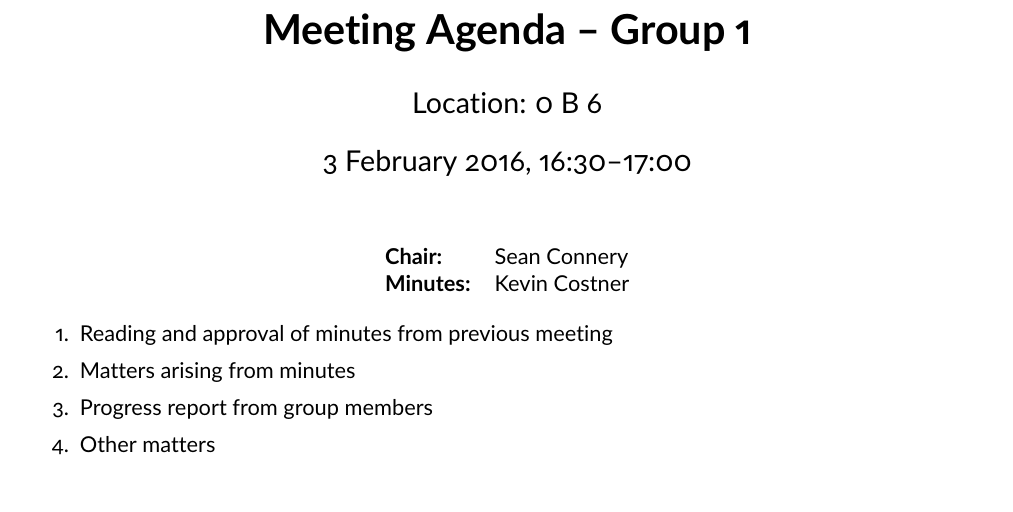
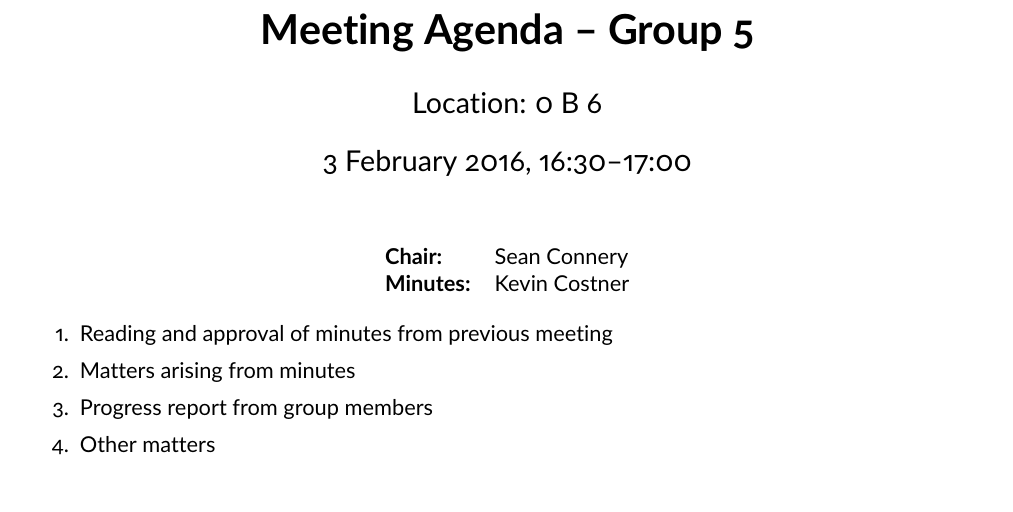
Before and after one commit to MarkMizzi/dtmf-encoder, a LaTeX document (documentation/agendas/agenda_template.tex): part of the page, cut so that both start at the same text. Compiled offline with pdfLaTeX.

Commit message:
Fixed group number

```diff
--- a/documentation/agendas/agenda_template.tex
+++ b/documentation/agendas/agenda_template.tex
@@ -45,7 +45,7 @@
 \RaggedRight
 
 % Meeting details
-\title{Meeting Agenda -- Group 1}
+\title{Meeting Agenda -- Group 5}
 \author{Location: 0 B 6}
 \date{3 February 2016, 16:30--17:00}
 
```
Also changed, not shown: documentation/agendas/agenda_week01.tex (+1 -1 lines).
